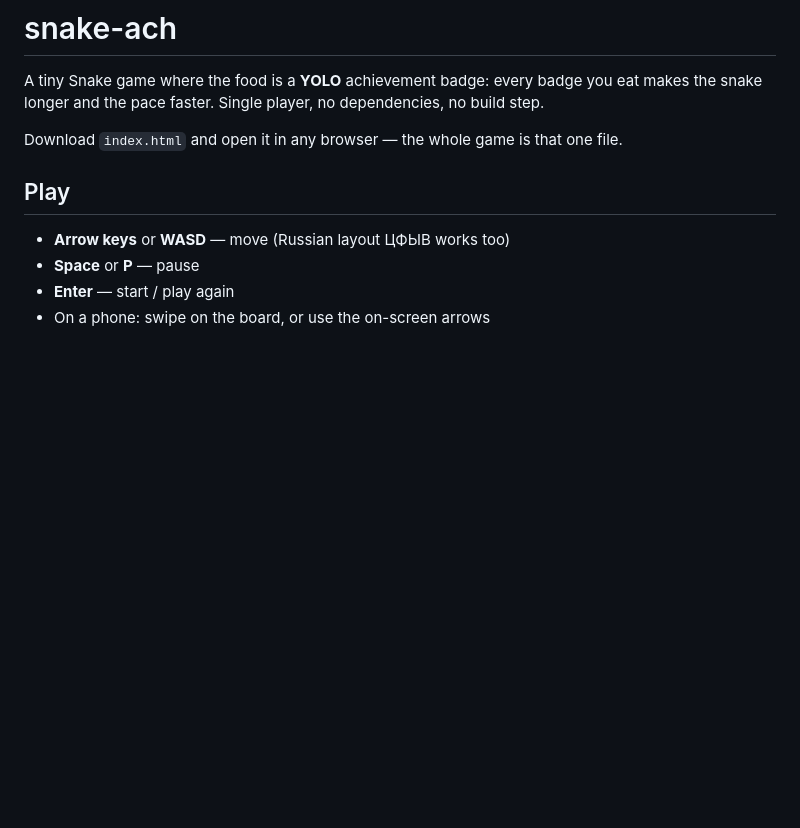
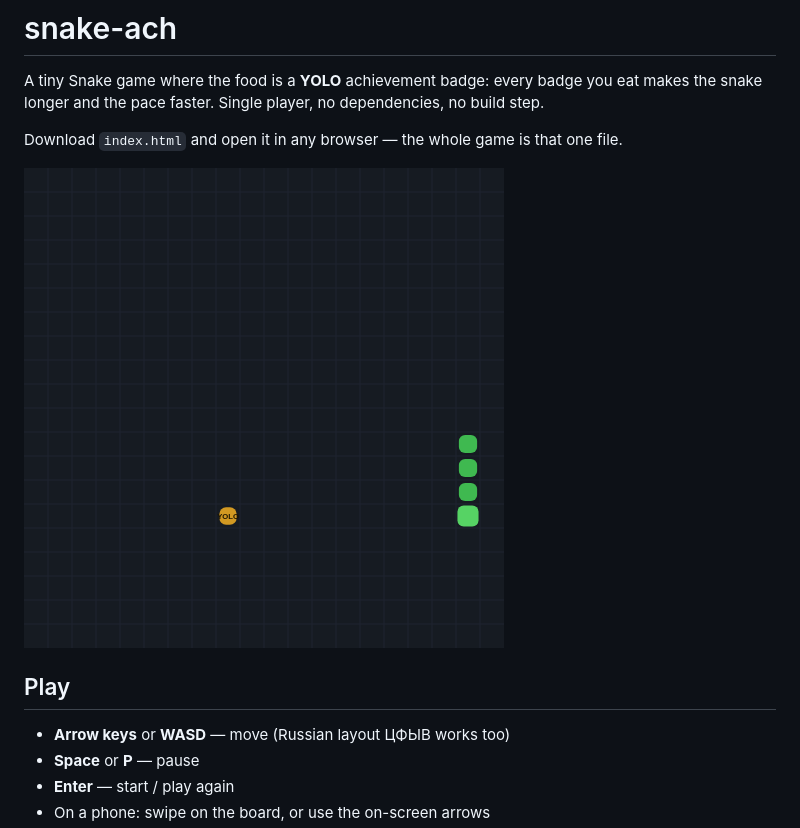
Before and after one commit to K41Z0/snake-ach, a Markdown page: README.md, the part around the change. Drawn GitHub-style; pictures changed too: screenshot.png (added); blank space fills up the shorter version.

Commit message:
feat: playable snake where the food is a YOLO achievement

```diff
--- a/README.md
+++ b/README.md
@@ -4,6 +4,8 @@ A tiny Snake game where the food is a **YOLO** achievement badge: every badge yo
 the snake longer and the pace faster. Single player, no dependencies, no build step.
 
 Download `index.html` and open it in any browser — the whole game is that one file.
+
+![Snake ach in play](screenshot.png)
 
 ## Play
 
```
Also changed, not shown: 1 other file.
